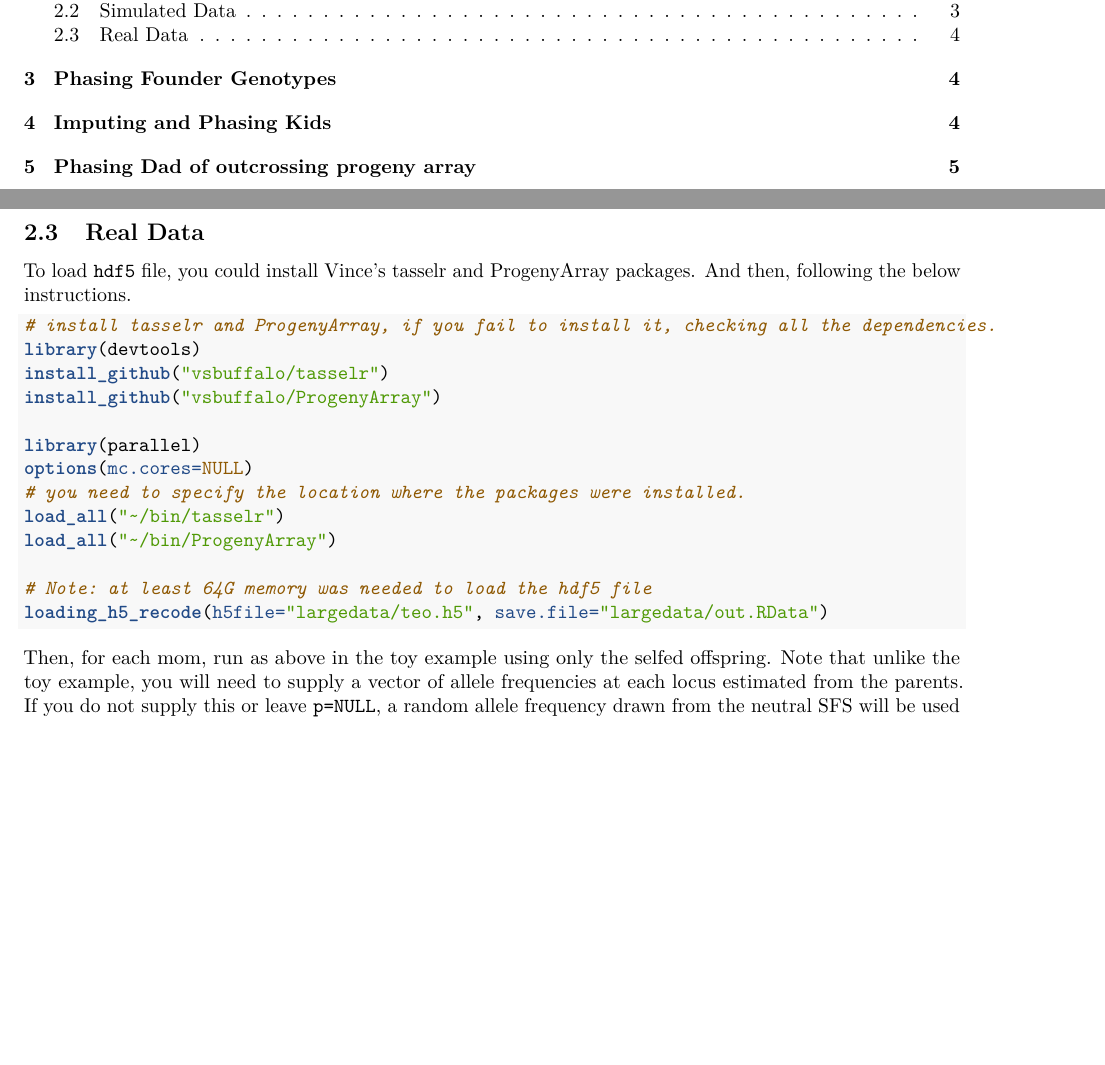
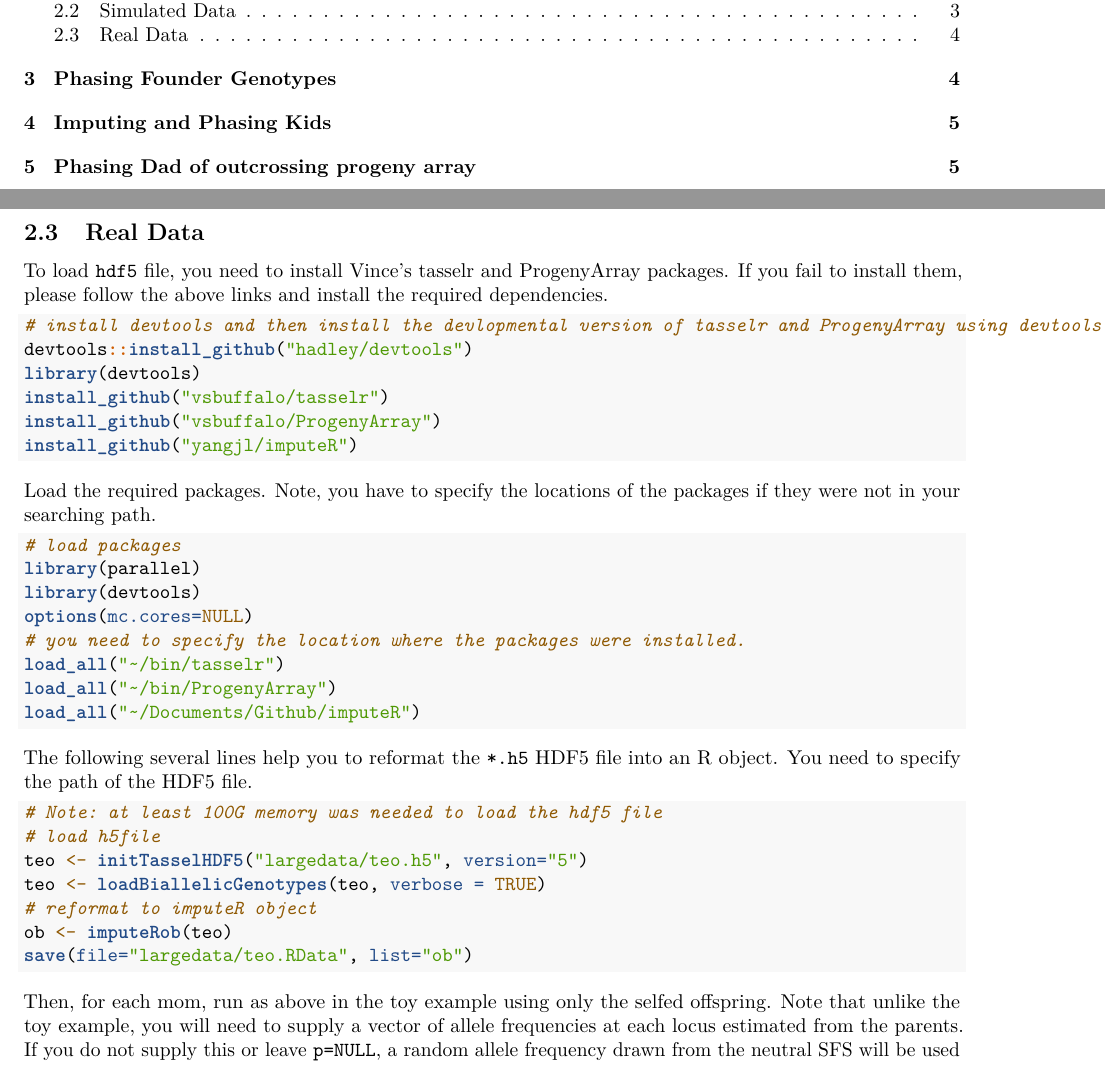
Before and after one commit to yangjl/imputeR, an R Markdown document (vignettes/imputeR-vignette.Rmd): two parts of pages 1 and 4 of 5, joined at a grey line, cut so that both start at the same text, the shorter picture padded with empty space. Rendered offline with R 4.5, knitr and Pandoc, then LaTeX, with nearby package versions; some code elsewhere in the file could not run offline.

Commit message:
srun largedata job.

````diff
--- a/vignettes/imputeR-vignette.Rmd
+++ b/vignettes/imputeR-vignette.Rmd
@@ -84,24 +84,40 @@ sim <- SimSelfer(size.array=10, het.error=0.8, hom.error=0.002, numloci=100, rec
 
 ## Real Data
 
-To load `hdf5` file, you could install Vince's [tasselr](https://github.com/vsbuffalo/tasselr) and [ProgenyArray](https://github.com/vsbuffalo/ProgenyArray) packages. And then, following the below instructions.
-
-
+To load `hdf5` file, you need to install Vince's [tasselr](https://github.com/vsbuffalo/tasselr) and [ProgenyArray](https://github.com/vsbuffalo/ProgenyArray) packages. If you fail to install them, please follow the above links and install the required dependencies.
 ```{r, eval=FALSE}
-# install tasselr and ProgenyArray, if you fail to install it, checking all the dependencies.
+# install devtools and then install the devlopmental version of tasselr and ProgenyArray using devtools.
+devtools::install_github("hadley/devtools")
 library(devtools)
 install_github("vsbuffalo/tasselr")
 install_github("vsbuffalo/ProgenyArray")
+install_github("yangjl/imputeR")
+```
 
+Load the required packages. Note, you have to specify the locations of the packages if they were not in your searching path.
+```{r, eval=FALSE}
+# load packages
 library(parallel)
+library(devtools)
 options(mc.cores=NULL)
 # you need to specify the location where the packages were installed.
 load_all("~/bin/tasselr")
 load_all("~/bin/ProgenyArray")
+load_all("~/Documents/Github/imputeR")
+```
 
-# Note: at least 64G memory was needed to load the hdf5 file
-loading_h5_recode(h5file="largedata/teo.h5", save.file="largedata/out.RData")
+The following several lines help you to reformat the `*.h5` HDF5 file into an R object. You need to specify the path of the HDF5 file.
+
+```{r, eval=FALSE}
+# Note: at least 100G memory was needed to load the hdf5 file
+# load h5file
+teo <- initTasselHDF5("largedata/teo.h5", version="5")
+teo <- loadBiallelicGenotypes(teo, verbose = TRUE)
+# reformat to imputeR object
+ob <- imputeRob(teo)
+save(file="largedata/teo.RData", list="ob")
 ```
+
 Then, for each mom, run as above in the toy example using only the selfed offspring. Note that unlike the toy example, you will need to supply a vector of allele frequencies at each locus estimated from the parents. If you do not supply this or leave `p=NULL`, a random allele frequency drawn from the neutral SFS will be used instead.  Since parents are coded as 0,1, or 2 for $N$ parents the allele frequency $p$ at a locus can be calculated as $\frac{\sum_{i=1}^Np_i}{2N}$.
 
 ----------
````
Also changed, not shown: R/my-TasselHDF5-method.R (+2 -1 lines), profiling/cjdata/1.A.1_loading_recoding.R (+6 -6 lines), 1 other file.
